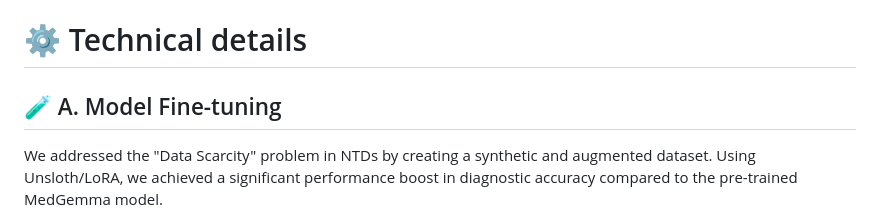
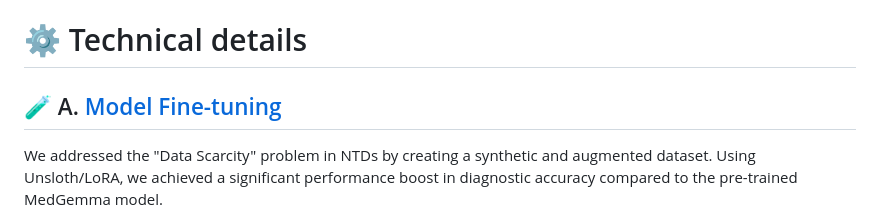
Before and after one commit to wlsgusjjn/MedNTDs, a Markdown page: README.md, the part around the change. Rendered like a GitHub page.

Commit message:
Add link to model fine-tuning notebook in README
Updated the Model Fine-tuning section to include a link to the fine-tuning notebook.

```diff
--- a/README.md
+++ b/README.md
@@ -86,7 +86,7 @@ This two-stage structure ensures that MedGemma is not used as an unconstrained g
 
 # ⚙️ Technical details
 
-## 🧪 A. Model Fine-tuning
+## 🧪 A. [Model Fine-tuning](./Fine-tuning/medgemma_fine_tuning.ipynb)
 
 We addressed the "Data Scarcity" problem in NTDs by creating a synthetic and augmented dataset. Using Unsloth/LoRA, we achieved a significant performance boost in diagnostic accuracy compared to the pre-trained MedGemma model.
 
```
